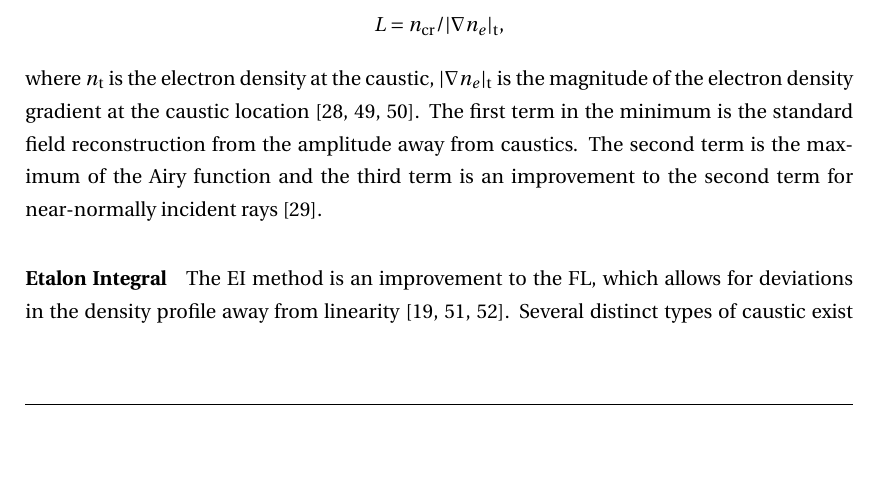
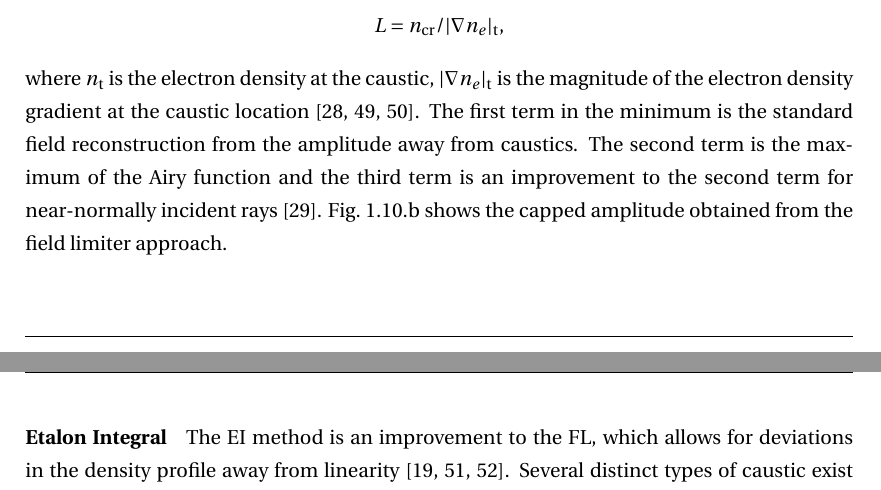
Before and after one commit to Pmoloney3415/Thesis, a LaTeX thesis (Thesis_MainSample.tex, which reads Numerics/NumericsMain.tex): part of page 27 of 47 before the commit and two parts of pages 27 and 28 of 47 after it, the two joined at a grey line, cut so that both start at the same text, the shorter picture padded with empty space. Compiled offline with pdfLaTeX.

Commit message:
05/07/2024

```diff
--- a/Numerics/NumericsMain.tex
+++ b/Numerics/NumericsMain.tex
@@ -621,6 +621,7 @@ The field limiter approach is to cap all electric fields to this value,
 where $n_{\text{t}}$ is the electron density at the caustic, $|\nabla n_e|_\text{t}$ is the magnitude of the electron density gradient at the caustic location \cite{igumenshchev_crossed-beam_2012,follett_ray-based_2018,kruer_physics_2003}.
 The first term in the minimum is the standard field reconstruction from the amplitude away from caustics.
 The second term is the maximum of the Airy function and the third term is an improvement to the second term for near-normally incident rays~\cite{follett_validation_2022}.
+Fig.~\ref{fig:SOLAS_fieldcap_diagram}.b shows the capped amplitude obtained from the field limiter approach.
 
 %##################################################
 \paragraph*{Etalon Integral}
```
